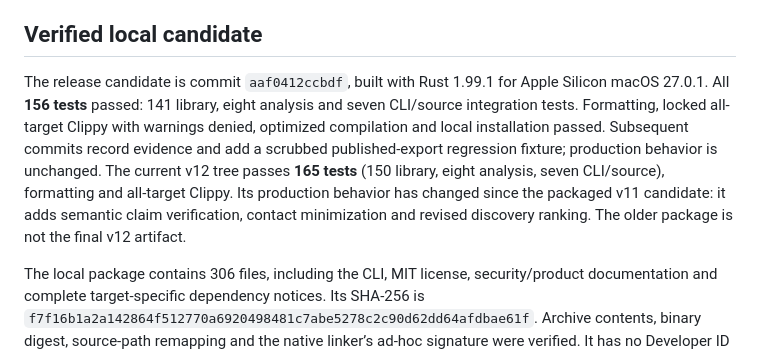
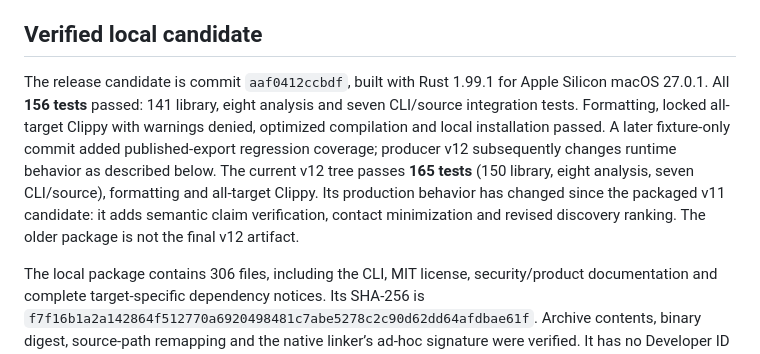
Before and after one commit to diocata/remnary, a Markdown page: docs/readiness.md, the part around the change. Rendered like a GitHub page.

Commit message:
docs: distinguish the v11 package from the changed v12 runtime

```diff
--- a/docs/readiness.md
+++ b/docs/readiness.md
@@ -4,7 +4,7 @@ Updated 2026-10-20. **Production readiness is not established:** source-grounded
 
 ## Verified local candidate
 
-The release candidate is commit `aaf0412ccbdf`, built with Rust 1.99.1 for Apple Silicon macOS 27.0.1. All **156 tests** passed: 141 library, eight analysis and seven CLI/source integration tests. Formatting, locked all-target Clippy with warnings denied, optimized compilation and local installation passed. Subsequent commits record evidence and add a scrubbed published-export regression fixture; production behavior is unchanged. The current v12 tree passes **165 tests** (150 library, eight analysis, seven CLI/source), formatting and all-target Clippy. Its production behavior has changed since the packaged v11 candidate: it adds semantic claim verification, contact minimization and revised discovery ranking. The older package is not the final v12 artifact.
+The release candidate is commit `aaf0412ccbdf`, built with Rust 1.99.1 for Apple Silicon macOS 27.0.1. All **156 tests** passed: 141 library, eight analysis and seven CLI/source integration tests. Formatting, locked all-target Clippy with warnings denied, optimized compilation and local installation passed. A later fixture-only commit added published-export regression coverage; producer v12 subsequently changes runtime behavior as described below. The current v12 tree passes **165 tests** (150 library, eight analysis, seven CLI/source), formatting and all-target Clippy. Its production behavior has changed since the packaged v11 candidate: it adds semantic claim verification, contact minimization and revised discovery ranking. The older package is not the final v12 artifact.
 
 The local package contains 306 files, including the CLI, MIT license, security/product documentation and complete target-specific dependency notices. Its SHA-256 is `f7f16b1a2a142864f512770a6920498481c7abe5278c2c90d62dd64afdbae61f`. Archive contents, binary digest, source-path remapping and the native linker’s ad-hoc signature were verified. It has no Developer ID distribution signature and is not notarized. [Packaging recipe](releasing.md).
 
```
